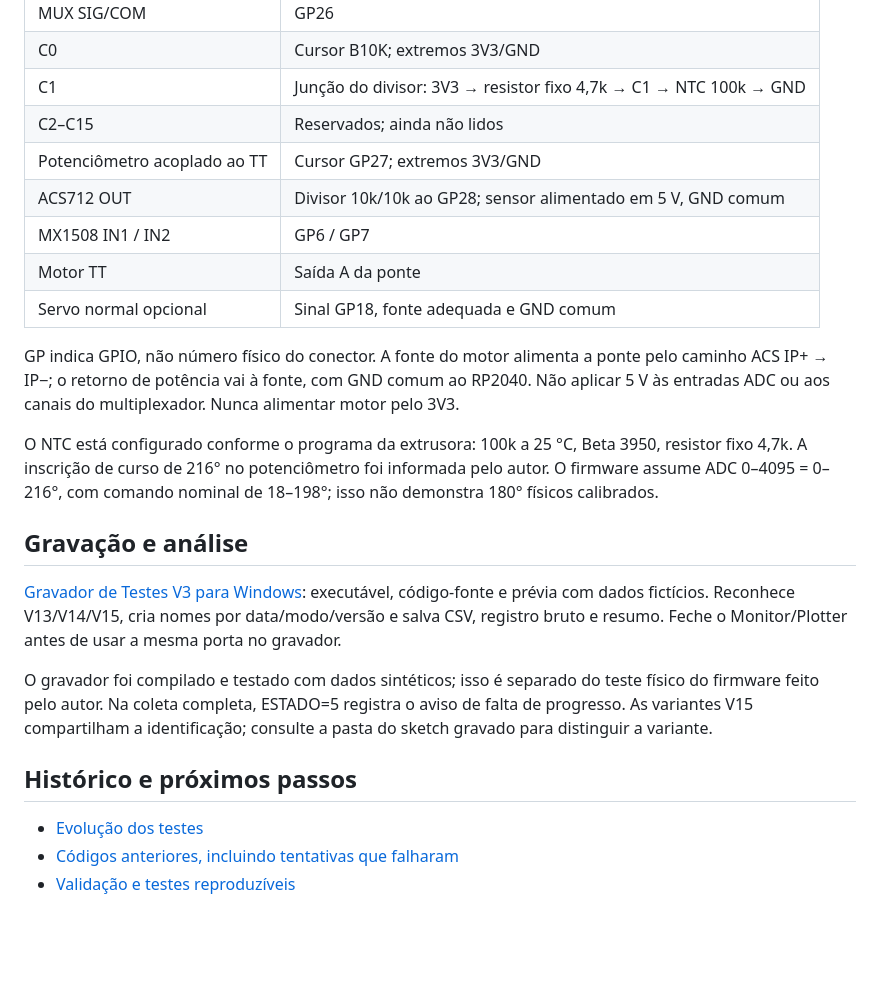
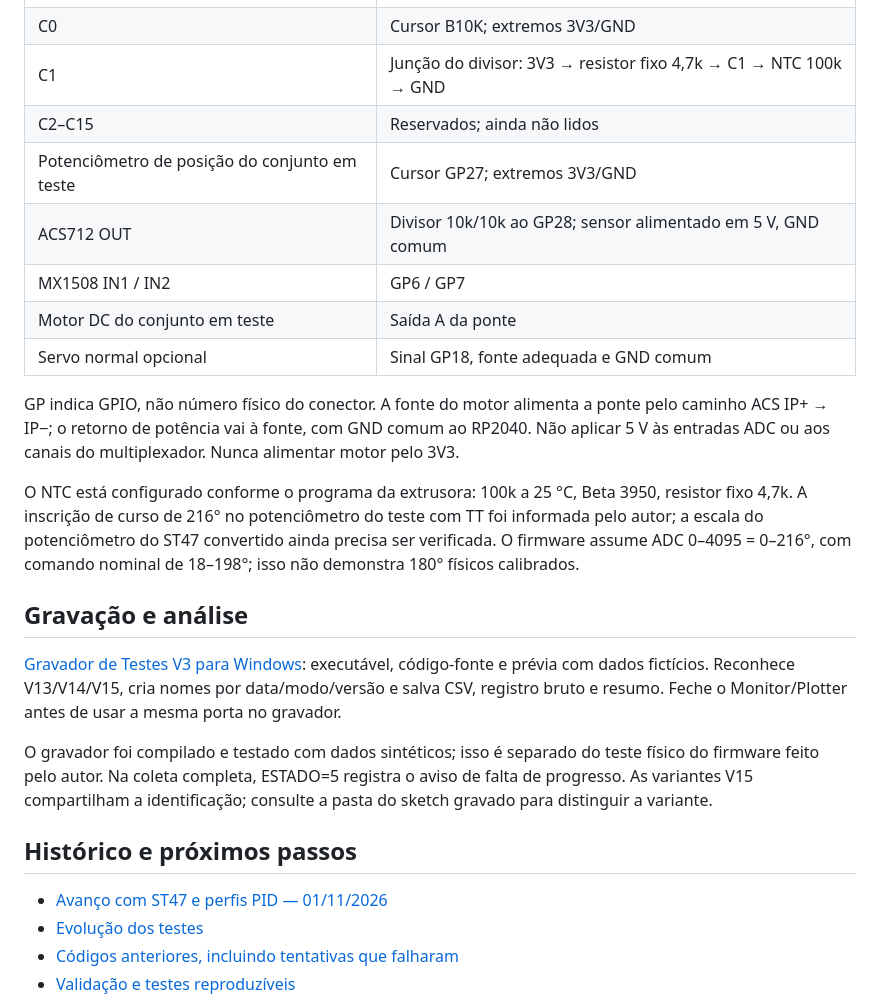
Before and after one commit to LucasSantosv/servo-inteligente-rp2040, a Markdown page: README.md, the part around one of its changes. Drawn GitHub-style; blank space fills up the shorter version.

```diff
--- a/README.md
+++ b/README.md
@@ -38,15 +46,15 @@ O ajuste V15 usa D=1,0 no f e D=1,8 no p/automático. Reduzir o D não certifica
 | C0 | Cursor B10K; extremos 3V3/GND |
 | C1 | Junção do divisor: 3V3 → resistor fixo 4,7k → C1 → NTC 100k → GND |
 | C2–C15 | Reservados; ainda não lidos |
-| Potenciômetro acoplado ao TT | Cursor GP27; extremos 3V3/GND |
+| Potenciômetro de posição do conjunto em teste | Cursor GP27; extremos 3V3/GND |
 | ACS712 OUT | Divisor 10k/10k ao GP28; sensor alimentado em 5 V, GND comum |
 | MX1508 IN1 / IN2 | GP6 / GP7 |
-| Motor TT | Saída A da ponte |
+| Motor DC do conjunto em teste | Saída A da ponte |
 | Servo normal opcional | Sinal GP18, fonte adequada e GND comum |
 
 GP indica GPIO, não número físico do conector. A fonte do motor alimenta a ponte pelo caminho ACS IP+ → IP−; o retorno de potência vai à fonte, com GND comum ao RP2040. Não aplicar 5 V às entradas ADC ou aos canais do multiplexador. Nunca alimentar motor pelo 3V3.
 
-O NTC está configurado conforme o programa da extrusora: 100k a 25 °C, Beta 3950, resistor fixo 4,7k. A inscrição de curso de 216° no potenciômetro foi informada pelo autor. O firmware assume ADC 0–4095 = 0–216°, com comando nominal de 18–198°; isso não demonstra 180° físicos calibrados.
+O NTC está configurado conforme o programa da extrusora: 100k a 25 °C, Beta 3950, resistor fixo 4,7k. A inscrição de curso de 216° no potenciômetro do teste com TT foi informada pelo autor; a escala do potenciômetro do ST47 convertido ainda precisa ser verificada. O firmware assume ADC 0–4095 = 0–216°, com comando nominal de 18–198°; isso não demonstra 180° físicos calibrados.
 
 ## Gravação e análise
 
@@ -56,6 +64,7 @@ O gravador foi compilado e testado com dados sintéticos; isso é separado do te
 
 ## Histórico e próximos passos
 
+- [Avanço com ST47 e perfis PID — 01/11/2026](docs/avanco-2026-11-01.md)
 - [Evolução dos testes](docs/testes-2026-10-31.md)
 - [Códigos anteriores, incluindo tentativas que falharam](firmware/historico/)
 - [Validação e testes reproduzíveis](docs/validacao.md)
```
Also changed, not shown: other parts of README.md (+17 -9 lines), docs/avanco-2026-11-01.md (added, +41 -0 lines), media/2026-11-01/README.md (added, +6 -0 lines), media/2026-11-01/01-montagem-servo-st47.jpeg (added), media/2026-11-01/02-telemetria-pid.png (added), 9 other files.
